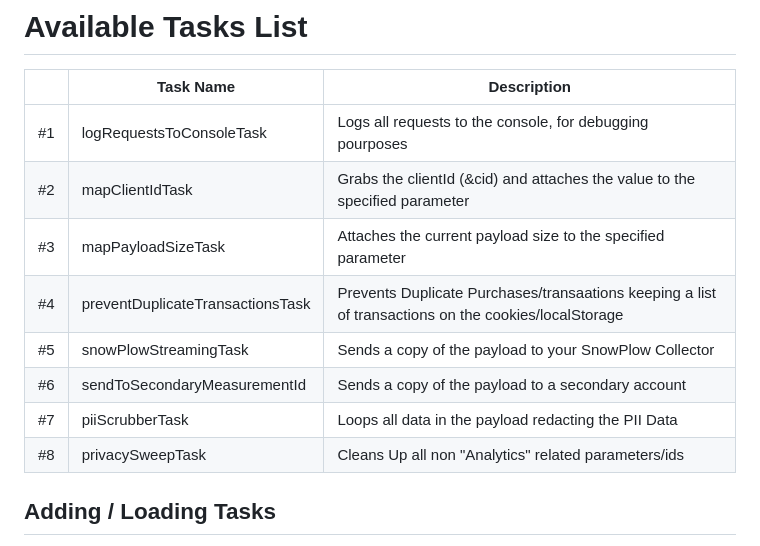
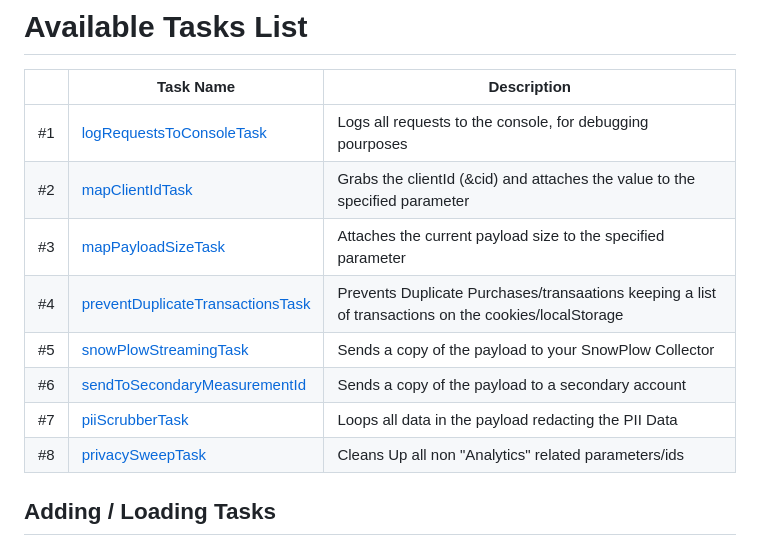
Before and after one commit to analytics-debugger/Return-Of-The-Custom-Task, a Markdown page: README.md, the part around the change. Drawn GitHub-style.

Commit message:
udpate main readme

```diff
--- a/README.md
+++ b/README.md
@@ -49,14 +49,14 @@ Also, if there's no tasks nothing will be intercepted.
 
 ||Task Name|Description|
 |-|------------|--|
-|#1|logRequestsToConsoleTask|Logs all requests to the console, for debugging pourposes
-|#2|mapClientIdTask|Grabs the clientId (&cid) and attaches the value to the specified parameter
-|#3|mapPayloadSizeTask|Attaches the current payload size to the specified parameter
-|#4|preventDuplicateTransactionsTask|Prevents Duplicate Purchases/transaations keeping a list of transactions on the cookies/localStorage
-|#5|snowPlowStreamingTask|Sends a copy of the payload to your SnowPlow Collector
-|#6|sendToSecondaryMeasurementId|Sends a copy of the payload to a secondary account
-|#7|piiScrubberTask|Loops all data in the payload redacting the PII Data
-|#8|privacySweepTask|Cleans Up all non "Analytics" related parameters/ids
+|#1|[logRequestsToConsoleTask](tasks/logRequestsToConsoleTask)|Logs all requests to the console, for debugging pourposes
+|#2|[mapClientIdTask](tasks/mapClientIdTask)|Grabs the clientId (&cid) and attaches the value to the specified parameter
+|#3|[mapPayloadSizeTask](tasks/mapPayloadSizeTask)|Attaches the current payload size to the specified parameter
+|#4|[preventDuplicateTransactionsTask](tasks/preventDuplicateTransactionsTask)|Prevents Duplicate Purchases/transaations keeping a list of transactions on the cookies/localStorage
+|#5|[snowPlowStreamingTask](tasks/snowPlowStreamingTask)|Sends a copy of the payload to your SnowPlow Collector
+|#6|[sendToSecondaryMeasurementId](tasks/logRequestssendToSecondaryMeasurementIdoConsoleTask)|Sends a copy of the payload to a secondary account
+|#7|[piiScrubberTask](tasks/piiScrubberTask)|Loops all data in the payload redacting the PII Data
+|#8|[privacySweepTask](tasks/privacySweepTask)|Cleans Up all non "Analytics" related parameters/ids
 
 ## Adding / Loading Tasks
 We provide several ready to use tasks, you'll find them within the dist/tasks folder, they are offered in normal and minified version.
```
